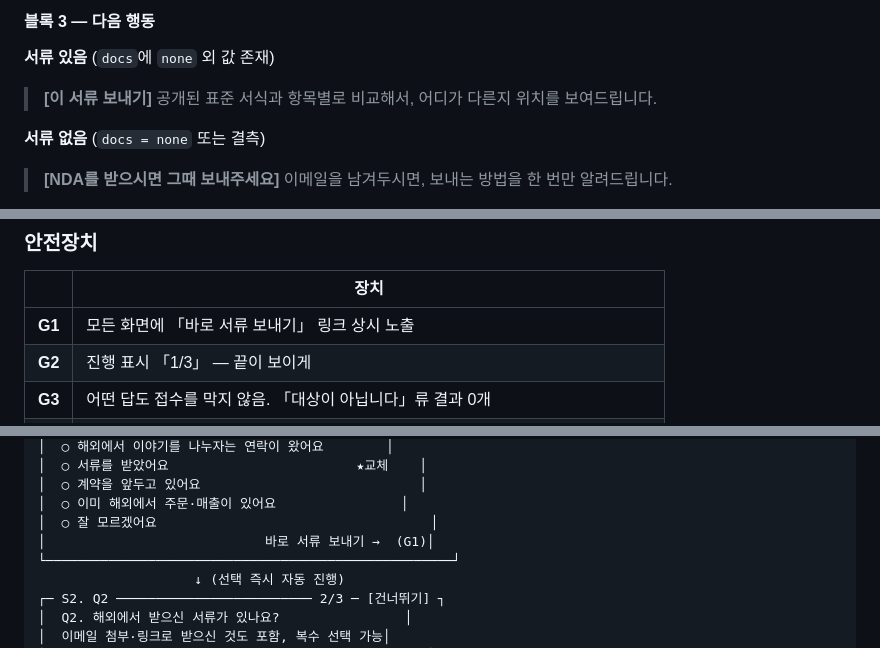
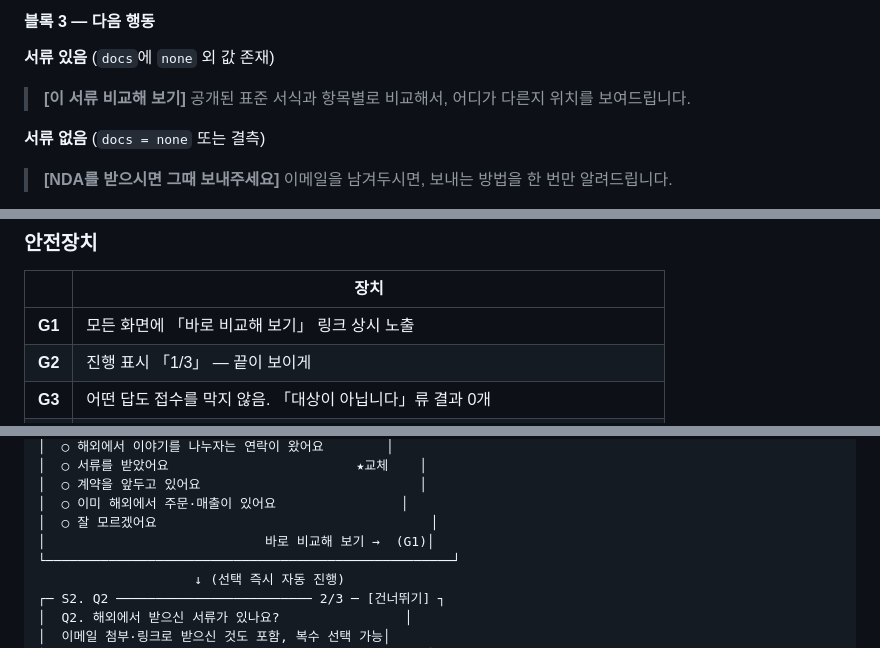
Before and after one commit to tteehhaa/trops, a Markdown page: doc/s10/TROPS_사전확인_설계서_v3.md, 3 parts joined by grey strips. Drawn GitHub-style.

```diff
--- a/doc/s10/TROPS_사전확인_설계서_v3.md
+++ b/doc/s10/TROPS_사전확인_설계서_v3.md
@@ -214,7 +214,7 @@ Q1은 그 사람 사업의 진행 상태이고, Q2는 실제로 손에 있는
 #### 블록 3 — 다음 행동
 
 **서류 있음** (`docs`에 `none` 외 값 존재)
-> **[이 서류 보내기]**
+> **[이 서류 비교해 보기]**
 > 공개된 표준 서식과 항목별로 비교해서, 어디가 다른지 위치를 보여드립니다.
 
 **서류 없음** (`docs = none` 또는 결측)
@@ -308,7 +308,7 @@ Q1은 그 사람 사업의 진행 상태이고, Q2는 실제로 손에 있는
 
 | | 장치 |
 |---|---|
-| **G1** | 모든 화면에 「바로 서류 보내기」 링크 상시 노출 |
+| **G1** | 모든 화면에 「바로 비교해 보기」 링크 상시 노출 |
 | **G2** | 진행 표시 「1/3」 — 끝이 보이게 |
 | **G3** | 어떤 답도 접수를 막지 않음. 「대상이 아닙니다」류 결과 0개 |
 | **G4** | **가격 노출 0.** 사전 확인 전 구간에서 ₩300,000 언급 금지, 결제 게이트 뒤로 완전 격리 |
@@ -344,7 +344,7 @@ Q1은 그 사람 사업의 진행 상태이고, Q2는 실제로 손에 있는
 │  ○ 계약을 앞두고 있어요                            │
 │  ○ 이미 해외에서 주문·매출이 있어요                │
 │  ○ 잘 모르겠어요                                   │
-│                            바로 서류 보내기 →  (G1)│
+│                            바로 비교해 보기 →  (G1)│
 └────────────────────────────────────────────────────┘
                     ↓ (선택 즉시 자동 진행)
 ┌─ S2. Q2 ───────────────────────── 2/3 ─ [건너뛰기] ┐
```
Also changed, not shown: other parts of doc/s10/TROPS_사전확인_설계서_v3.md (+3 -3 lines).
